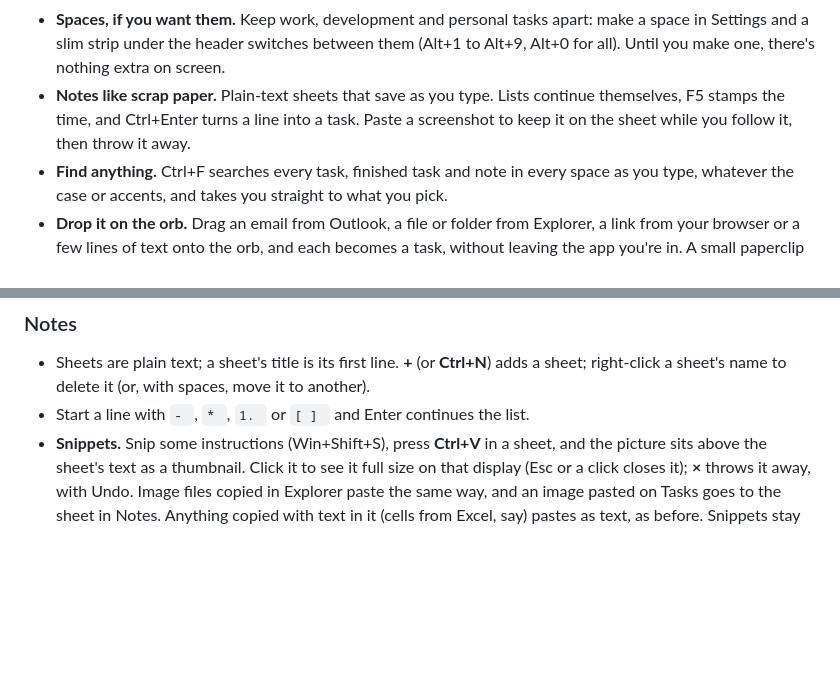
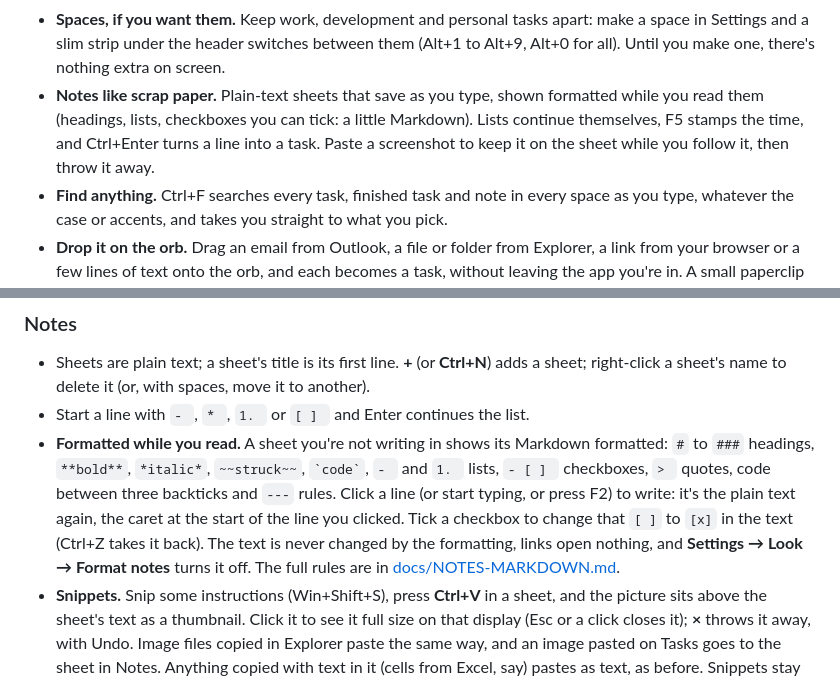
Before and after one commit to Exo-dread/tack, a Markdown page: README.md, 2 parts joined by grey strips. GitHub-like rendering; blank space fills up the shorter version.

Commit message:
Docs: Markdown in Notes in the changelog (Unreleased), README and DESIGN
Co-Authored-By: Claude Opus 5.5 <noreply@anthropic.com>

```diff
--- a/README.md
+++ b/README.md
@@ -41,9 +41,10 @@ and gets out of the way the moment you're done.
 - **Spaces, if you want them.** Keep work, development and personal tasks apart: make a space in
   Settings and a slim strip under the header switches between them (Alt+1 to Alt+9, Alt+0 for all).
   Until you make one, there's nothing extra on screen.
-- **Notes like scrap paper.** Plain-text sheets that save as you type. Lists continue themselves,
-  F5 stamps the time, and Ctrl+Enter turns a line into a task. Paste a screenshot to keep it on the
-  sheet while you follow it, then throw it away.
+- **Notes like scrap paper.** Plain-text sheets that save as you type, shown formatted while you read
+  them (headings, lists, checkboxes you can tick: a little Markdown). Lists continue themselves, F5 stamps
+  the time, and Ctrl+Enter turns a line into a task. Paste a screenshot to keep it on the sheet while you
+  follow it, then throw it away.
 - **Find anything.** Ctrl+F searches every task, finished task and note in every space as you type,
   whatever the case or accents, and takes you straight to what you pick.
 - **Drop it on the orb.** Drag an email from Outlook, a file or folder from Explorer, a link from your
@@ -178,6 +179,13 @@ until there's a second one, Tack looks exactly as it always has.
 - Sheets are plain text; a sheet's title is its first line. **+** (or **Ctrl+N**) adds a sheet;
   right-click a sheet's name to delete it (or, with spaces, move it to another).
 - Start a line with `- `, `* `, `1. ` or `[ ] ` and Enter continues the list.
+- **Formatted while you read.** A sheet you're not writing in shows its Markdown formatted: `#` to `###`
+  headings, `**bold**`, `*italic*`, `~~struck~~`, `` `code` ``, `- ` and `1. ` lists, `- [ ] ` checkboxes,
+  `> ` quotes, code between three backticks and `---` rules. Click a line (or start typing, or press F2)
+  to write: it's the plain text again, the caret at the start of the line you clicked. Tick a checkbox
+  to change that `[ ]` to `[x]` in the text (Ctrl+Z takes it back). The text is never changed by the
+  formatting, links open nothing, and **Settings → Look → Format notes** turns it off. The full rules are
+  in [docs/NOTES-MARKDOWN.md](docs/NOTES-MARKDOWN.md).
 - **Snippets.** Snip some instructions (Win+Shift+S), press **Ctrl+V** in a sheet, and the picture sits
   above the sheet's text as a thumbnail. Click it to see it full size on that display (Esc or a click
   closes it); **×** throws it away, with Undo. Image files copied in Explorer paste the same way, and an
```
Also changed, not shown: CHANGELOG.md (+14 -0 lines), docs/DESIGN.md (+29 -5 lines).
